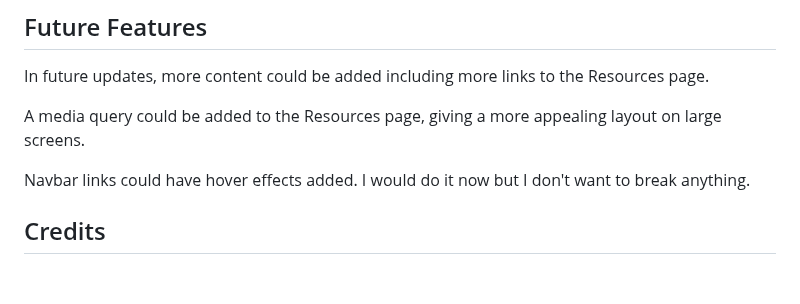
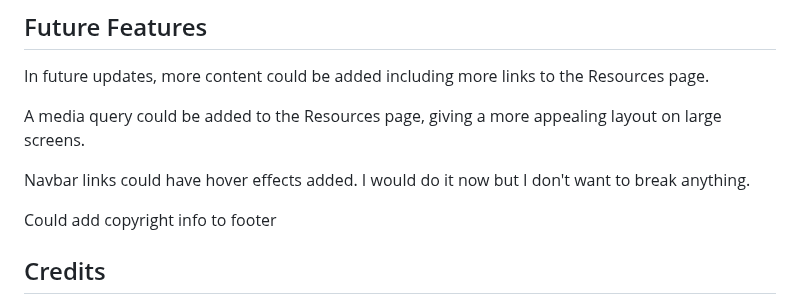
Before and after one commit to Jo-JPEG/flagstone-project-01, a Markdown page: README.md, the part around the change. GitHub-like rendering; blank space fills up the shorter version.

```diff
--- a/README.md
+++ b/README.md
@@ -201,6 +201,8 @@ A media query could be added to the Resources page, giving a more appealing layo
 
 Navbar links could have hover effects added. I would do it now but I don't want to break anything.
 
+Could add copyright info to footer
+
 
 ## Credits
 
```
